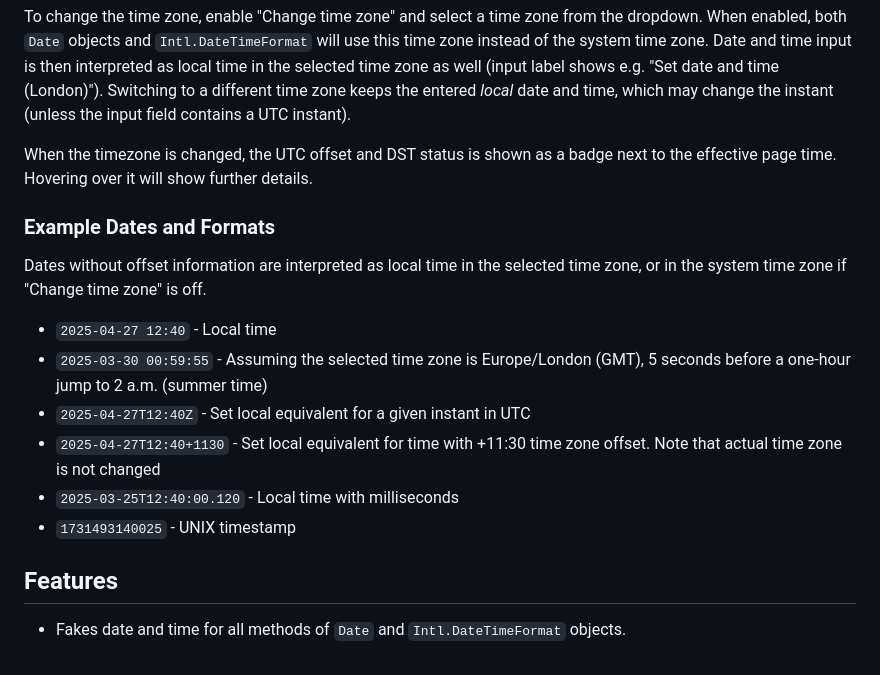
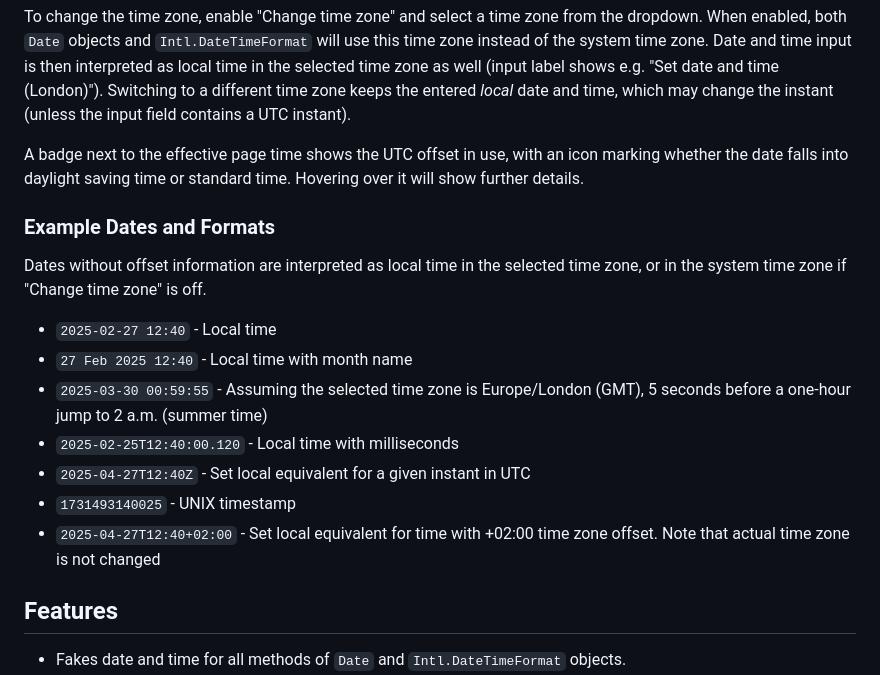
Before and after one commit to cpulvermacher/time-travel, a Markdown page: README.md, the part around the change. Drawn GitHub-style.

```diff
--- a/README.md
+++ b/README.md
@@ -28,19 +28,20 @@ When enabled, both `Date` objects and `Intl.DateTimeFormat` will use this time z
 Date and time input is then interpreted as local time in the selected time zone as well (input label shows e.g. "Set date and time (London)").
 Switching to a different time zone keeps the entered *local* date and time, which may change the instant (unless the input field contains a UTC instant).
 
-When the timezone is changed, the UTC offset and DST status is shown as a badge next to the effective page time.
+A badge next to the effective page time shows the UTC offset in use, with an icon marking whether the date falls into daylight saving time or standard time.
 Hovering over it will show further details.
 
 ### Example Dates and Formats
 
 Dates without offset information are interpreted as local time in the selected time zone, or in the system time zone if "Change time zone" is off.
 
-- `2025-04-27 12:40` - Local time
+- `2025-02-27 12:40` - Local time
+- `27 Feb 2025 12:40` - Local time with month name
 - `2025-03-30 00:59:55` - Assuming the selected time zone is Europe/London (GMT), 5 seconds before a one-hour jump to 2 a.m. (summer time)
+- `2025-02-25T12:40:00.120` - Local time with milliseconds
 - `2025-04-27T12:40Z` - Set local equivalent for a given instant in UTC
-- `2025-04-27T12:40+1130` - Set local equivalent for time with +11:30 time zone offset. Note that actual time zone is not changed
-- `2025-03-25T12:40:00.120` - Local time with milliseconds
 - `1731493140025` - UNIX timestamp
+- `2025-04-27T12:40+02:00` - Set local equivalent for time with +02:00 time zone offset. Note that actual time zone is not changed
 
 ## Features
 
```
Also changed, not shown: doc/time-zone-support.md (+1 -1 lines).
